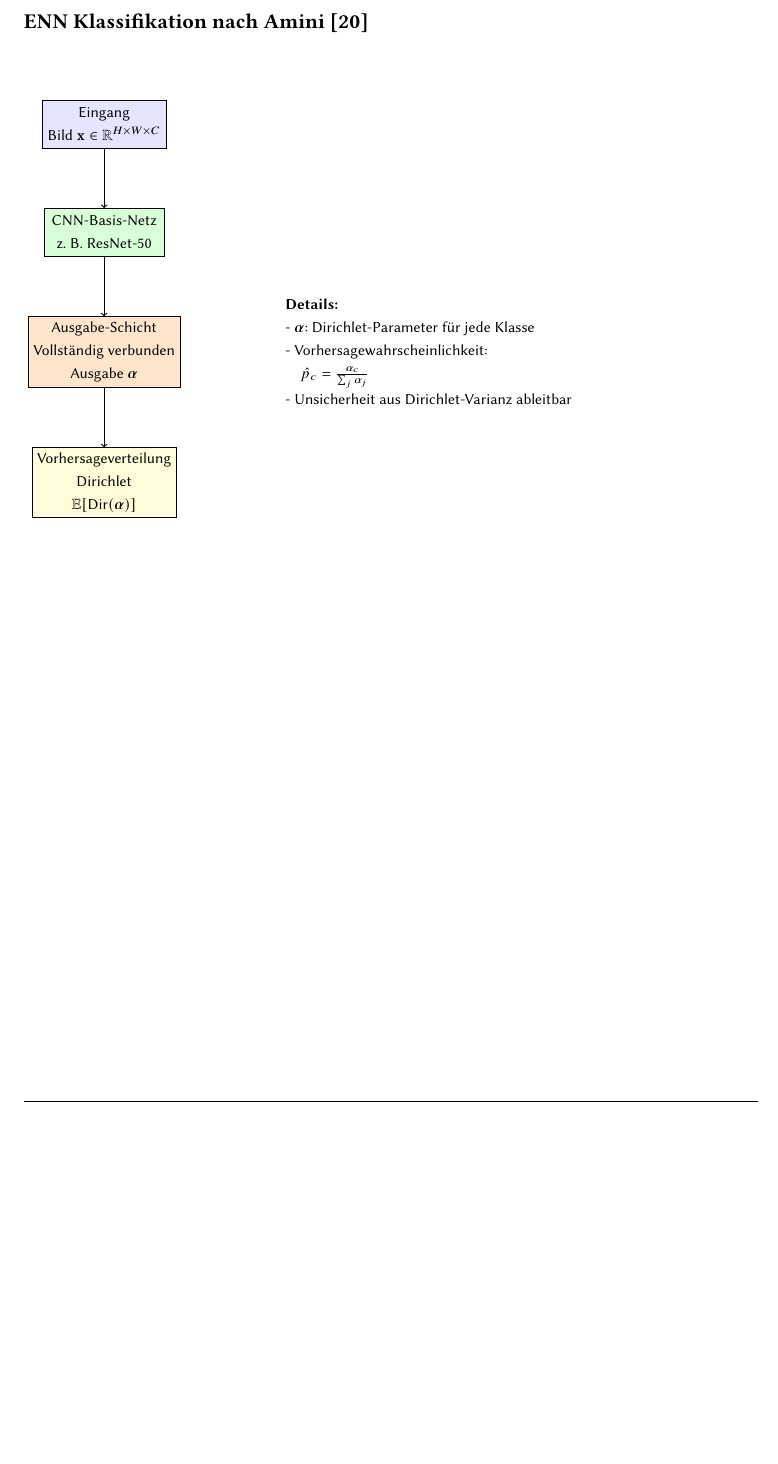
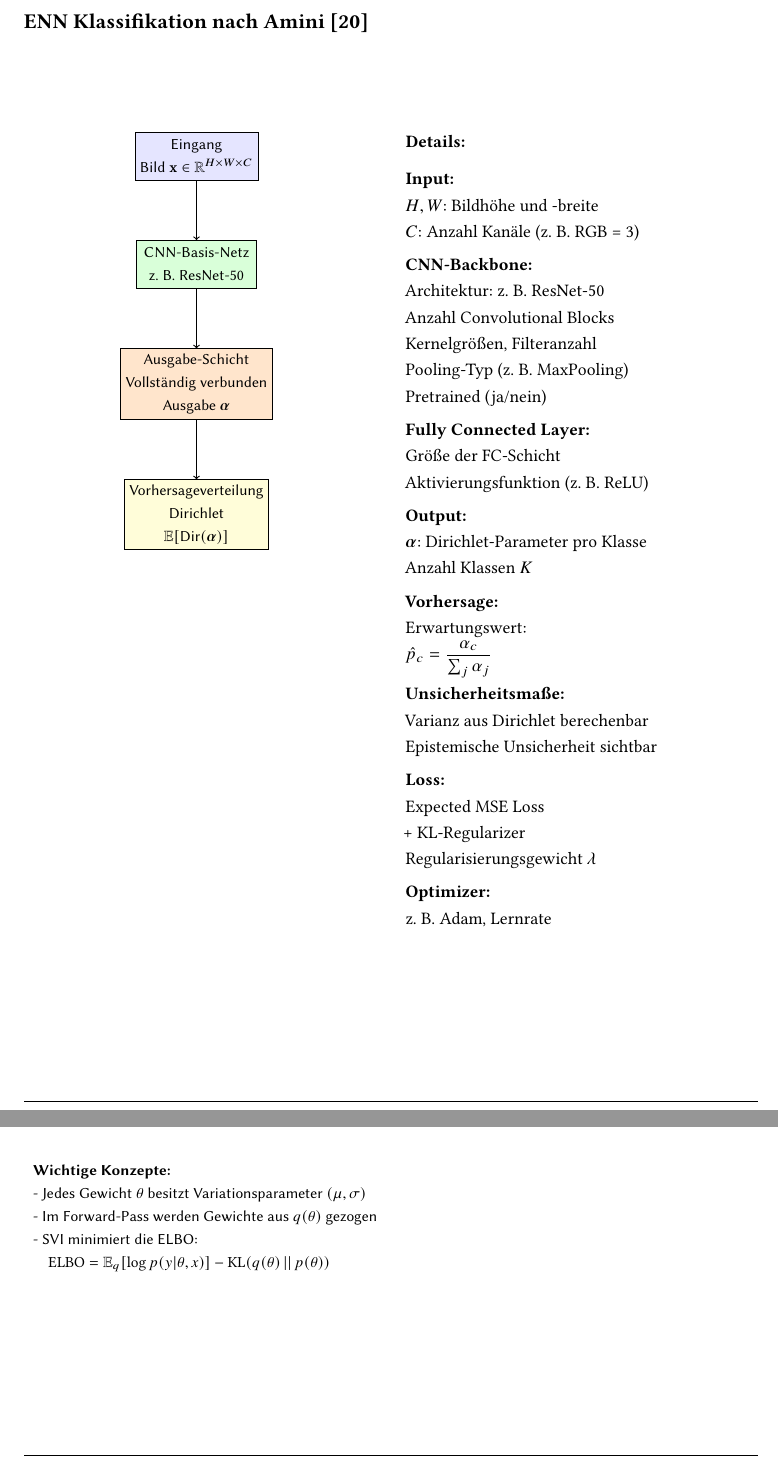
Before and after one commit to LN6qVnqzaT0rV8tpTK4z666/BA__U-i-mlb-Sm-f-d-s-V-a-S__tex, a LaTeX thesis (main.tex, which reads pages/visualisations_architecture.tex): part of page 43 of 45 before the commit and two parts of pages 43 and 44 of 45 after it, the two joined at a grey line, cut so that both start at the same text, the shorter picture padded with empty space. Compiled offline with pdfLaTeX.

Commit message:
iter-14-07-02: arc viz enn 1-2 details two col.

```diff
--- a/pages/visualisations_architecture.tex
+++ b/pages/visualisations_architecture.tex
@@ -58,7 +86,10 @@
 
 \par\noindent\\
 
-\scalebox{0.8}{
+\begin{center}
+\begin{minipage}[t]{0.47\textwidth}
+\centering
+\adjustbox{valign=t, scale=0.8}{
     \begin{tikzpicture}[
         node distance=1.5cm and 2.5cm,
         every node/.style={font=\sffamily},
@@ -80,19 +111,51 @@
     \draw[arrow] (conv1) -- (evidential);
     \draw[arrow] (evidential) -- (predictive);
 
-    % Legend box
-    \node[align=left, right=2.5cm of evidential] (legend) {
-        \begin{tabular}{@{}l@{}}
-        \textbf{Details:} \\
-        - $\boldsymbol{\alpha}$: Dirichlet-Parameter für jede Klasse \\
-        - Vorhersagewahrscheinlichkeit: \\
-        \quad $\hat{p}_c = \frac{\alpha_c}{\sum_j \alpha_j}$ \\
-        - Unsicherheit aus Dirichlet-Varianz ableitbar
-        \end{tabular}
-    };
-
     \end{tikzpicture}
 }
+\end{minipage}%
+\hfill
+\begin{minipage}[t]{0.48\textwidth}
+\raggedright
+\small
+\textbf{Details:} \\[6pt]
+
+\textbf{Input:} \\
+$H, W$: Bildhöhe und -breite \\
+$C$: Anzahl Kanäle (z. B. RGB = 3) \\[4pt]
+
+\textbf{CNN-Backbone:} \\
+Architektur: z. B. ResNet-50 \\
+Anzahl Convolutional Blocks \\
+Kernelgrößen, Filteranzahl \\
+Pooling-Typ (z. B. MaxPooling) \\
+Pretrained (ja/nein) \\[4pt]
+
+\textbf{Fully Connected Layer:} \\
+Größe der FC-Schicht \\
+Aktivierungsfunktion (z. B. ReLU) \\[4pt]
+
+\textbf{Output:} \\
+$\boldsymbol{\alpha}$: Dirichlet-Parameter pro Klasse \\
+Anzahl Klassen $K$ \\[4pt]
+
+\textbf{Vorhersage:} \\
+Erwartungswert: \\
+$\hat{p}_c = \dfrac{\alpha_c}{\sum_j \alpha_j}$ \\[4pt]
+
+\textbf{Unsicherheitsmaße:} \\
+Varianz aus Dirichlet berechenbar \\
+Epistemische Unsicherheit sichtbar \\[4pt]
+
+\textbf{Loss:} \\
+Expected MSE Loss \\
++ KL-Regularizer \\
+Regularisierungsgewicht $\lambda$ \\[4pt]
+
+\textbf{Optimizer:} \\
+z. B. Adam, Lernrate
+\end{minipage}
+\end{center}
 
 \newpage
 
@@ -135,15 +198,15 @@
     \draw[arrow] (output.east) -- ++(1,0) |- (elbo.west);
 
     % Optional: Legende
-    %\node[align=left, below=of predictive] (legend) {
-    %    \begin{tabular}{@{}l@{}}
-    %    \textbf{Wichtige Konzepte:} \\
-    %    - Jedes Gewicht $\theta$ besitzt Variationsparameter $(\mu, \sigma)$ \\
-    %    - Im Forward-Pass werden Gewichte aus $q(\theta)$ gezogen \\
-    %    - SVI minimiert die ELBO: \\
-    %    \quad $\mathrm{ELBO} = \mathbb{E}_{q} [ \log p(y|\theta,x) ] - \mathrm{KL}(q(\theta)\,||\,p(\theta))$
-    %    \end{tabular}
-    %};
+    \node[align=left, below=of predictive] (legend) {
+       \begin{tabular}{@{}l@{}}
+       \textbf{Wichtige Konzepte:} \\
+       - Jedes Gewicht $\theta$ besitzt Variationsparameter $(\mu, \sigma)$ \\
+       - Im Forward-Pass werden Gewichte aus $q(\theta)$ gezogen \\
+       - SVI minimiert die ELBO: \\
+       \quad $\mathrm{ELBO} = \mathbb{E}_{q} [ \log p(y|\theta,x) ] - \mathrm{KL}(q(\theta)\,||\,p(\theta))$
+       \end{tabular}
+    };
 
     \end{tikzpicture}
 }
```
Also changed, not shown: settings.tex (+1 -0 lines), pages/visualisations_architecture.tex (80 more changed lines).
